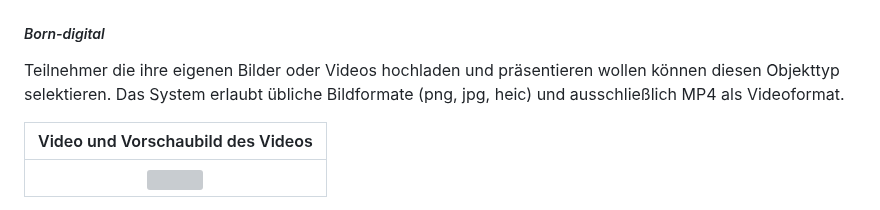
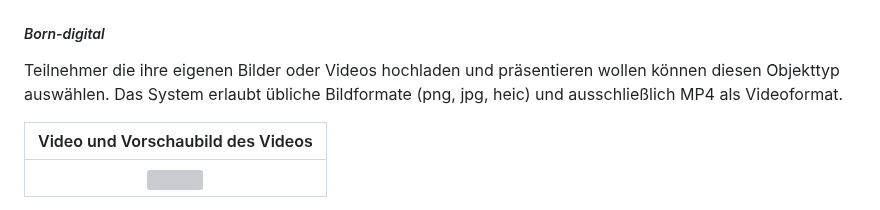
Before and after one commit to museum4punkt0/junge-digitale-sammlung, a Markdown page: docs/README.md, the part around the change. Drawn GitHub-style; grey boxes are pictures that could not be loaded.

Commit message:
kleine anpassung

```diff
--- a/docs/README.md
+++ b/docs/README.md
@@ -113,7 +113,7 @@ Digital Embed |
 
 ##### *Born-digital*
 
-Teilnehmer die ihre eigenen Bilder oder Videos hochladen und präsentieren wollen können diesen Objekttyp selektieren. Das System erlaubt übliche Bildformate (png, jpg, heic) und ausschließlich MP4 als Videoformat.
+Teilnehmer die ihre eigenen Bilder oder Videos hochladen und präsentieren wollen können diesen Objekttyp auswählen. Das System erlaubt übliche Bildformate (png, jpg, heic) und ausschließlich MP4 als Videoformat.
 
 Video und Vorschaubild des Videos |
 :-------------------------:|
```
